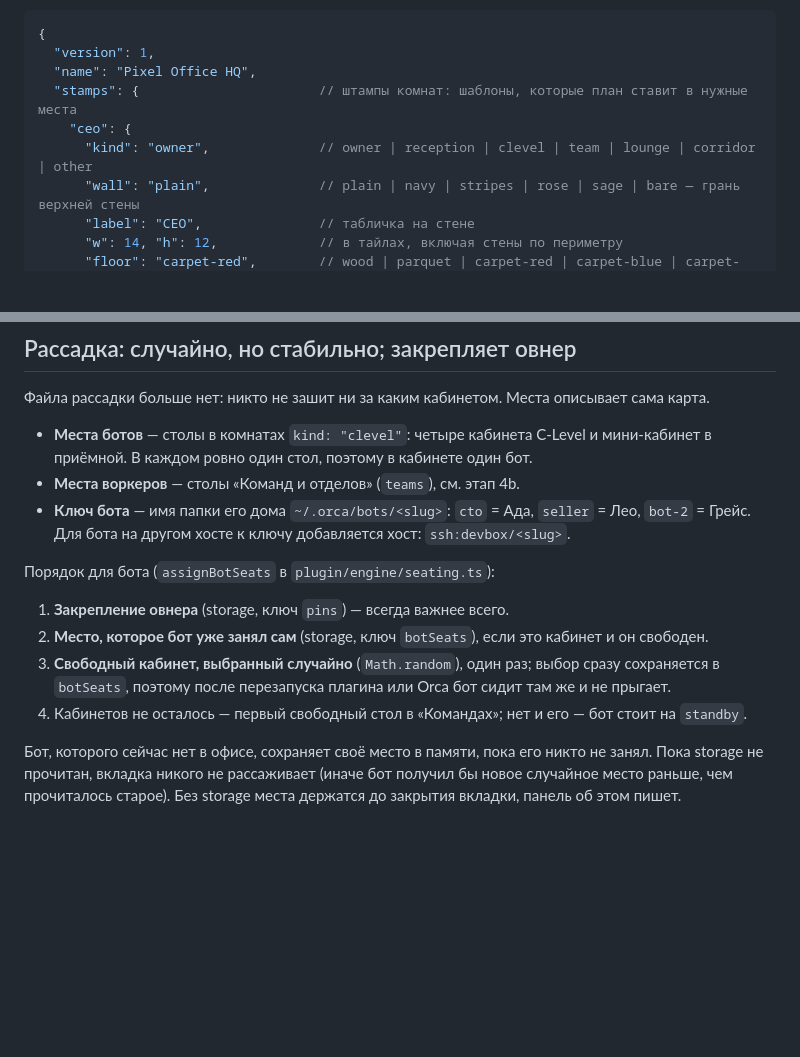
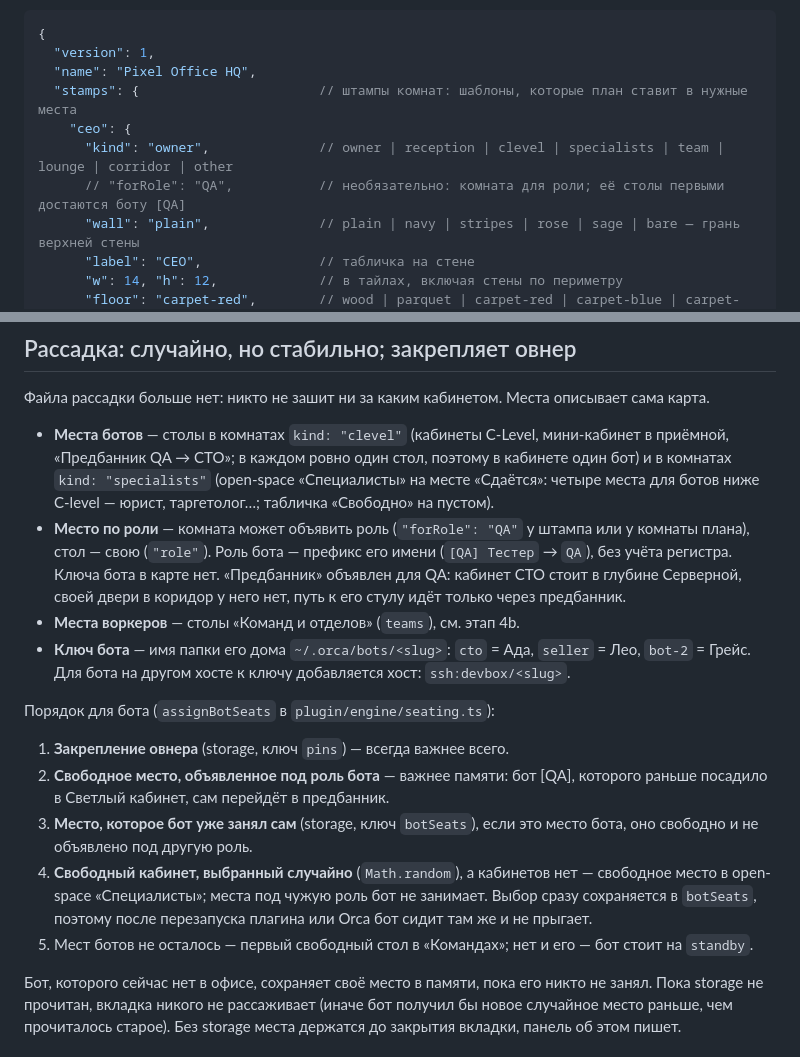
Before and after one commit to q0tik/orca-pixel-office, a Markdown page: docs/design-notes.md, 2 parts joined by grey strips. Drawn GitHub-style; blank space fills up the shorter version.

```diff
--- a/docs/design-notes.md
+++ b/docs/design-notes.md
@@ -627,7 +627,8 @@ items, чатов и почты ботов.
   "name": "Pixel Office HQ",
   "stamps": {                       // штампы комнат: шаблоны, которые план ставит в нужные места
     "ceo": {
-      "kind": "owner",              // owner | reception | clevel | team | lounge | corridor | other
+      "kind": "owner",              // owner | reception | clevel | specialists | team | lounge | corridor | other
+      // "forRole": "QA",           // необязательно: комната для роли; её столы первыми достаются боту [QA]
       "wall": "plain",              // plain | navy | stripes | rose | sage | bare — грань верхней стены
       "label": "CEO",               // табличка на стене
       "w": 14, "h": 12,             // в тайлах, включая стены по периметру
@@ -688,8 +689,13 @@ items, чатов и почты ботов.
 
 Файла рассадки больше нет: никто не зашит ни за каким кабинетом. Места описывает сама карта.
 
-- **Места ботов** — столы в комнатах `kind: "clevel"`: четыре кабинета C-Level и мини-кабинет в приёмной. В каждом
-  ровно один стол, поэтому в кабинете один бот.
+- **Места ботов** — столы в комнатах `kind: "clevel"` (кабинеты C-Level, мини-кабинет в приёмной, «Предбанник QA → CTO»;
+  в каждом ровно один стол, поэтому в кабинете один бот) и в комнатах `kind: "specialists"` (open-space «Специалисты»
+  на месте «Сдаётся»: четыре места для ботов ниже C-level — юрист, таргетолог…; табличка «Свободно» на пустом).
+- **Место по роли** — комната может объявить роль (`"forRole": "QA"` у штампа или у комнаты плана), стол — свою
+  (`"role"`). Роль бота — префикс его имени (`[QA] Тестер` → `QA`), без учёта регистра. Ключа бота в карте нет.
+  «Предбанник» объявлен для QA: кабинет CTO стоит в глубине Серверной, своей двери в коридор у него нет, путь к его
+  стулу идёт только через предбанник.
 - **Места воркеров** — столы «Команд и отделов» (`teams`), см. этап 4b.
 - **Ключ бота** — имя папки его дома `~/.orca/bots/<slug>`: `cto` = Ада, `seller` = Лео, `bot-2` = Грейс. Для
   бота на другом хосте к ключу добавляется хост: `ssh:devbox/<slug>`.
@@ -697,10 +703,14 @@ items, чатов и почты ботов.
 Порядок для бота (`assignBotSeats` в `plugin/engine/seating.ts`):
 
 1. **Закрепление овнера** (storage, ключ `pins`) — всегда важнее всего.
-2. **Место, которое бот уже занял сам** (storage, ключ `botSeats`), если это кабинет и он свободен.
-3. **Свободный кабинет, выбранный случайно** (`Math.random`), один раз; выбор сразу сохраняется в `botSeats`, поэтому
-   после перезапуска плагина или Orca бот сидит там же и не прыгает.
-4. Кабинетов не осталось — первый свободный стол в «Командах»; нет и его — бот стоит на `standby`.
+2. **Свободное место, объявленное под роль бота** — важнее памяти: бот [QA], которого раньше посадило в Светлый
+   кабинет, сам перейдёт в предбанник.
+3. **Место, которое бот уже занял сам** (storage, ключ `botSeats`), если это место бота, оно свободно и не объявлено под
+   другую роль.
+4. **Свободный кабинет, выбранный случайно** (`Math.random`), а кабинетов нет — свободное место в open-space
+   «Специалисты»; места под чужую роль бот не занимает. Выбор сразу сохраняется в `botSeats`, поэтому после перезапуска
+   плагина или Orca бот сидит там же и не прыгает.
+5. Мест ботов не осталось — первый свободный стол в «Командах»; нет и его — бот стоит на `standby`.
 
 Бот, которого сейчас нет в офисе, сохраняет своё место в памяти, пока его никто не занял. Пока storage не прочитан,
 вкладка никого не рассаживает (иначе бот получил бы новое случайное место раньше, чем прочиталось старое).
```
Also changed, not shown: README.md (+8 -4 lines), docs/animals.md (+1 -1 lines), docs/screenshots/anteroom-day.png (added), docs/screenshots/office-day.png, docs/screenshots/specialists-day.png (added), 12 other files.
